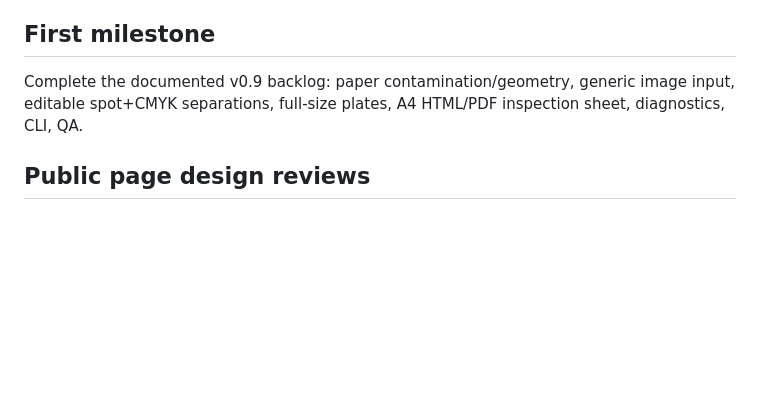
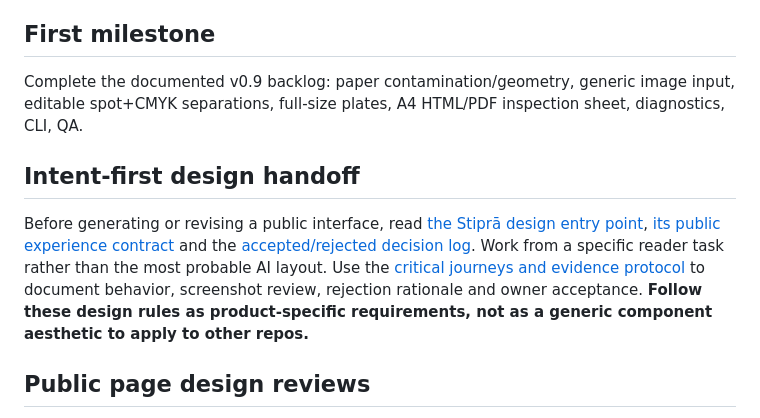
Before and after one commit to yigit-denktas/stipra, a Markdown page: AGENTS.md, the part around the change. Rendered like a GitHub page; blank space fills up the shorter version.

Commit message:
docs(design): link intent contract and evidence-based reviews from agent and product guidance

```diff
--- a/AGENTS.md
+++ b/AGENTS.md
@@ -42,6 +42,10 @@ Read [DESIGN.md](DESIGN.md) for Stipra's product principles and [docs/STYLES-v1.
 ## First milestone
 
 Complete the documented v0.9 backlog: paper contamination/geometry, generic image input, editable spot+CMYK separations, full-size plates, A4 HTML/PDF inspection sheet, diagnostics, CLI, QA.
+## Intent-first design handoff
+
+Before generating or revising a public interface, read [the Stiprā design entry point](design/README.md), [its public experience contract](design/CONTRACT.md) and the [accepted/rejected decision log](design/DECISIONS.md). Work from a specific reader task rather than the most probable AI layout. Use the [critical journeys and evidence protocol](design/REVIEW.md) to document behavior, screenshot review, rejection rationale and owner acceptance. **Follow these design rules as product-specific requirements, not as a generic component aesthetic to apply to other repos.**
+
 ## Public page design reviews
 
 The pinned upstream Taste Skill v2 lives in [`.agents/skills/design-taste-frontend/`](.agents/skills/design-taste-frontend/README-STIPRA.md). Before changing a public roadmap, changelog, guide, sitemap, sketches or regions page, read its `SKILL.md`, `references/critique.md` and the latest [page-by-page Stiprā review](docs/DESIGN-TASTE-REVIEW-2026-10-18.md). Verify the rendered page on desktop and phone, not just the CSS. Run its local `lint.mjs` and `inspect.mjs` if the environment supports Node 22 and Chrome. Keep the output and state any intentional exceptions.
```
